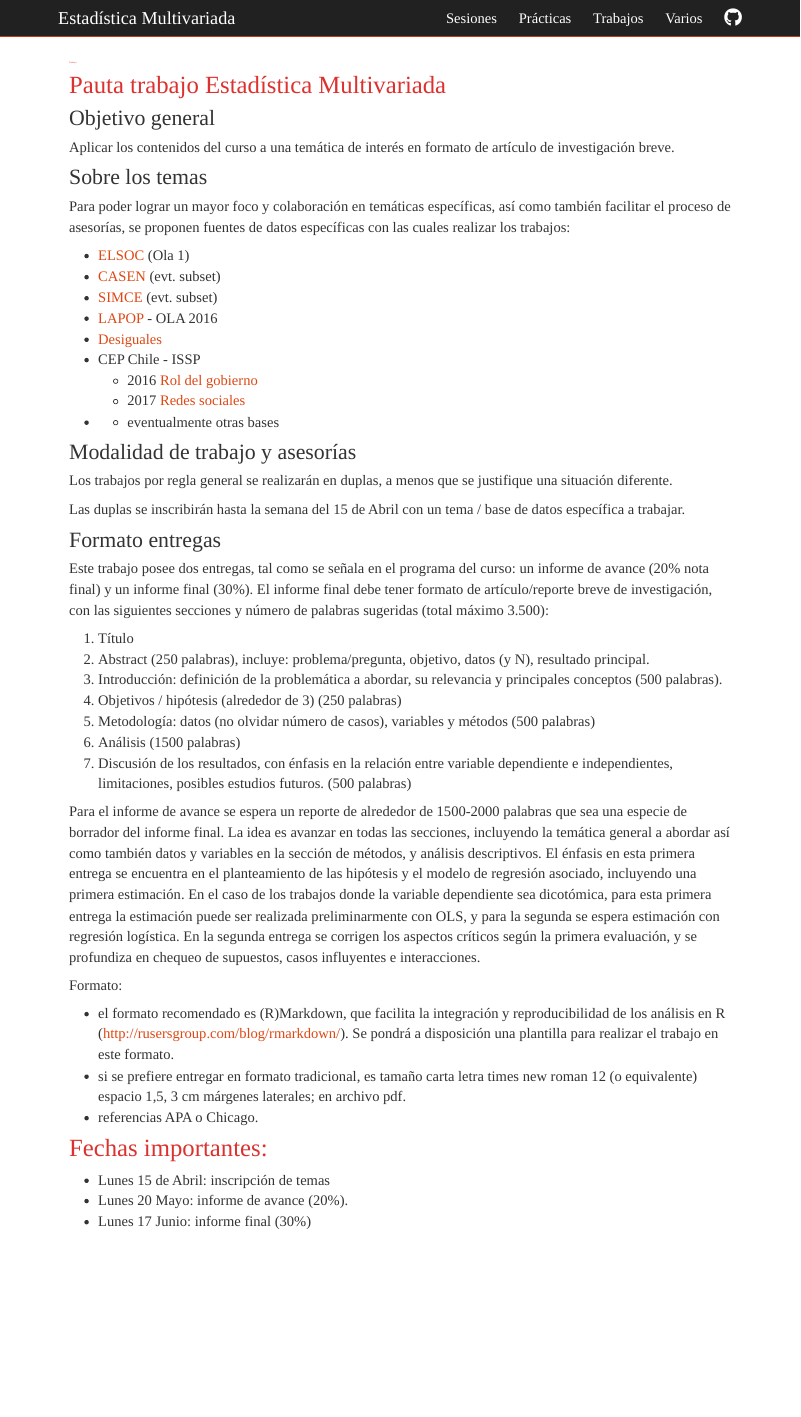
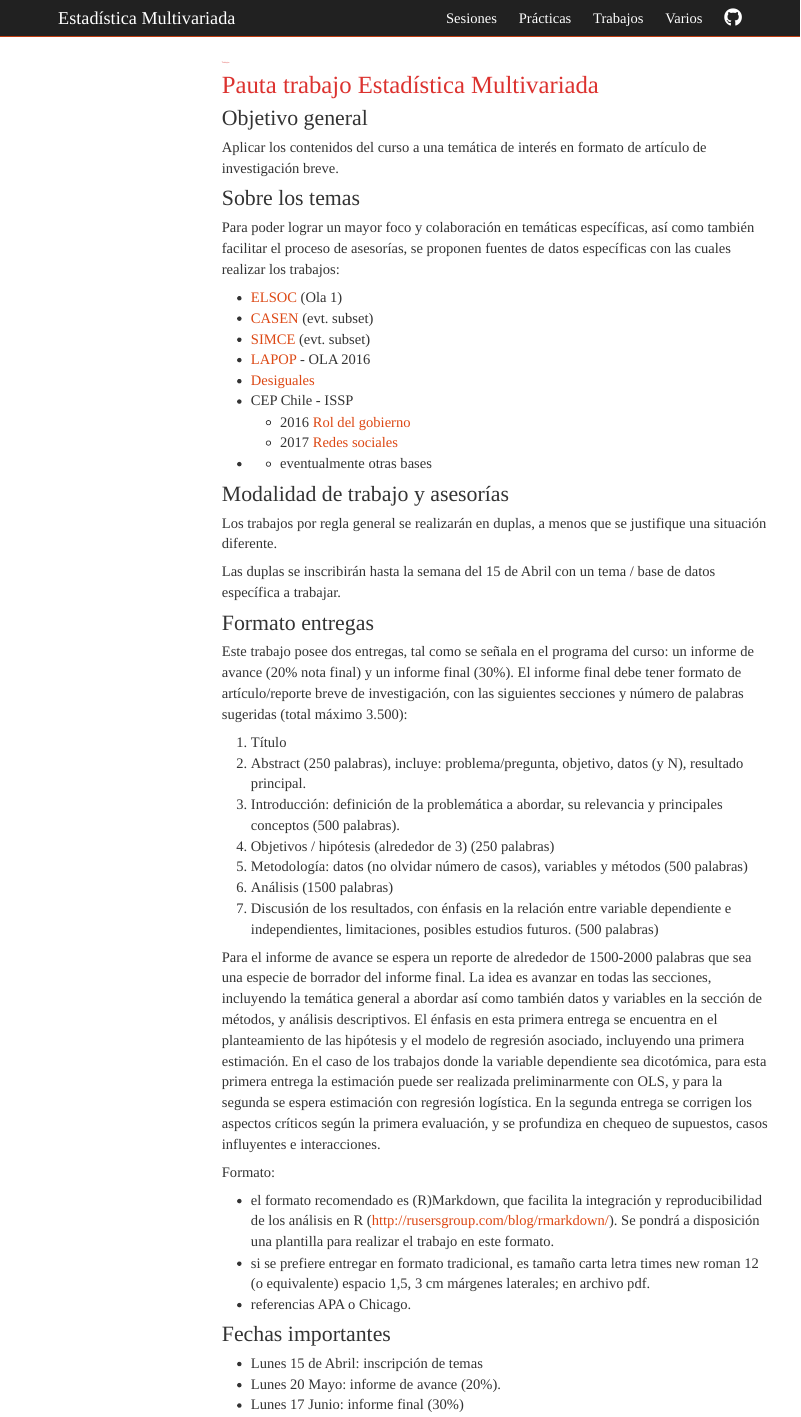
Before and after one commit to juancarloscastillo/metsoc-facsouchile, an R Markdown document (trabajos.Rmd): the page in a window 1100 px wide, from its top. Rendered offline with R 4.5, knitr and Pandoc, with nearby package versions; a font, style sheet, LaTeX package, included part or bibliography that could not be used is replaced or left out; menus at the side of the page are left out.

Commit message:
floating toc trabajos

```diff
--- a/trabajos.Rmd
+++ b/trabajos.Rmd
@@ -3,7 +3,11 @@ title: "Trabajos"
 author: " "
 output:
     html_document:
-        theme: united
+      theme: united
+      toc: true
+      toc_float: true
+      toc_depth: 2
+
 
 ---
 # Pauta trabajo Estadística Multivariada
@@ -51,7 +55,7 @@ Formato:
 - si se prefiere entregar en formato tradicional, es tamaño carta letra times new roman 12 (o equivalente) espacio 1,5, 3 cm márgenes laterales; en archivo pdf.
 - referencias APA o Chicago.
 
-# Fechas importantes:
+## Fechas importantes
 
 - Lunes 15 de Abril: inscripción de temas
 - Lunes 20 Mayo: informe de avance (20%).
```
Also changed, not shown: trabajos.html.
